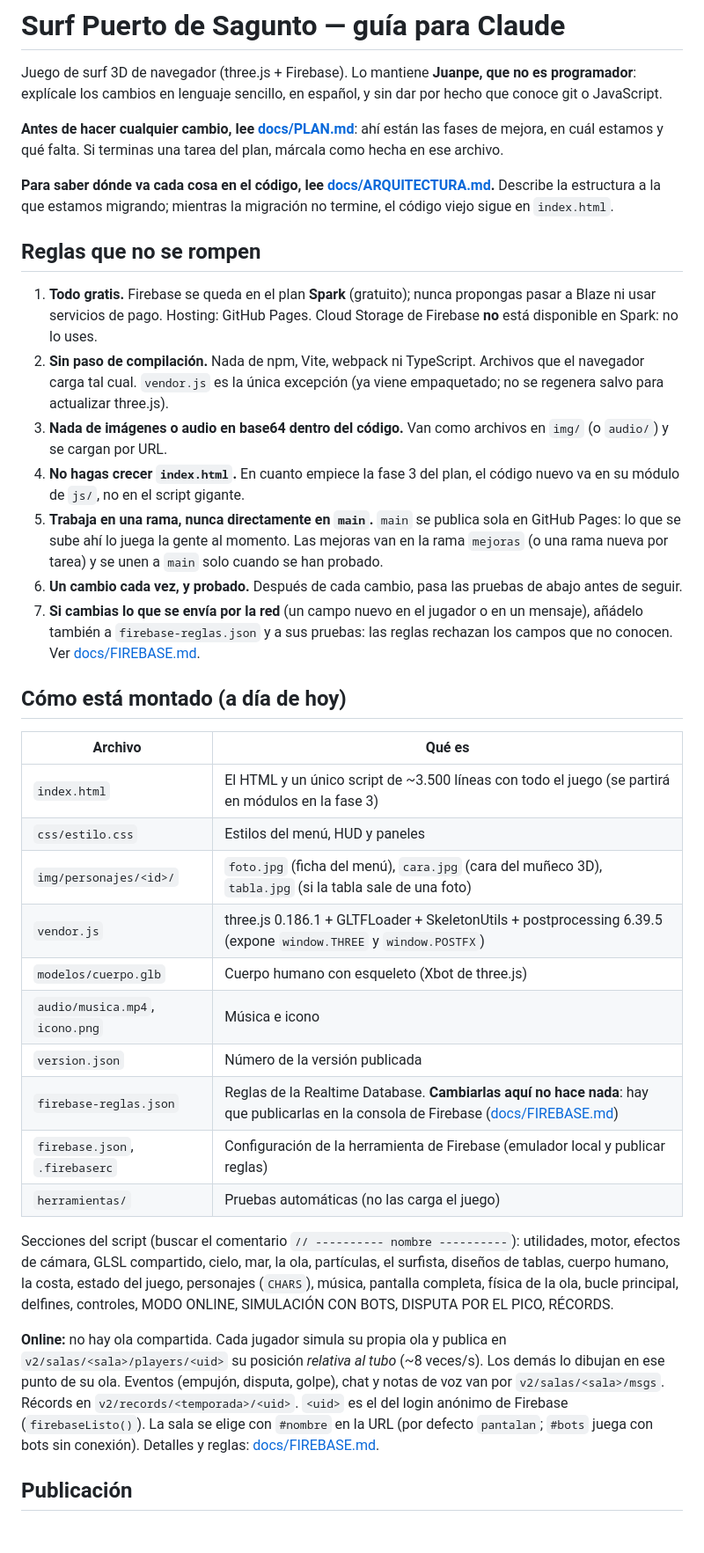
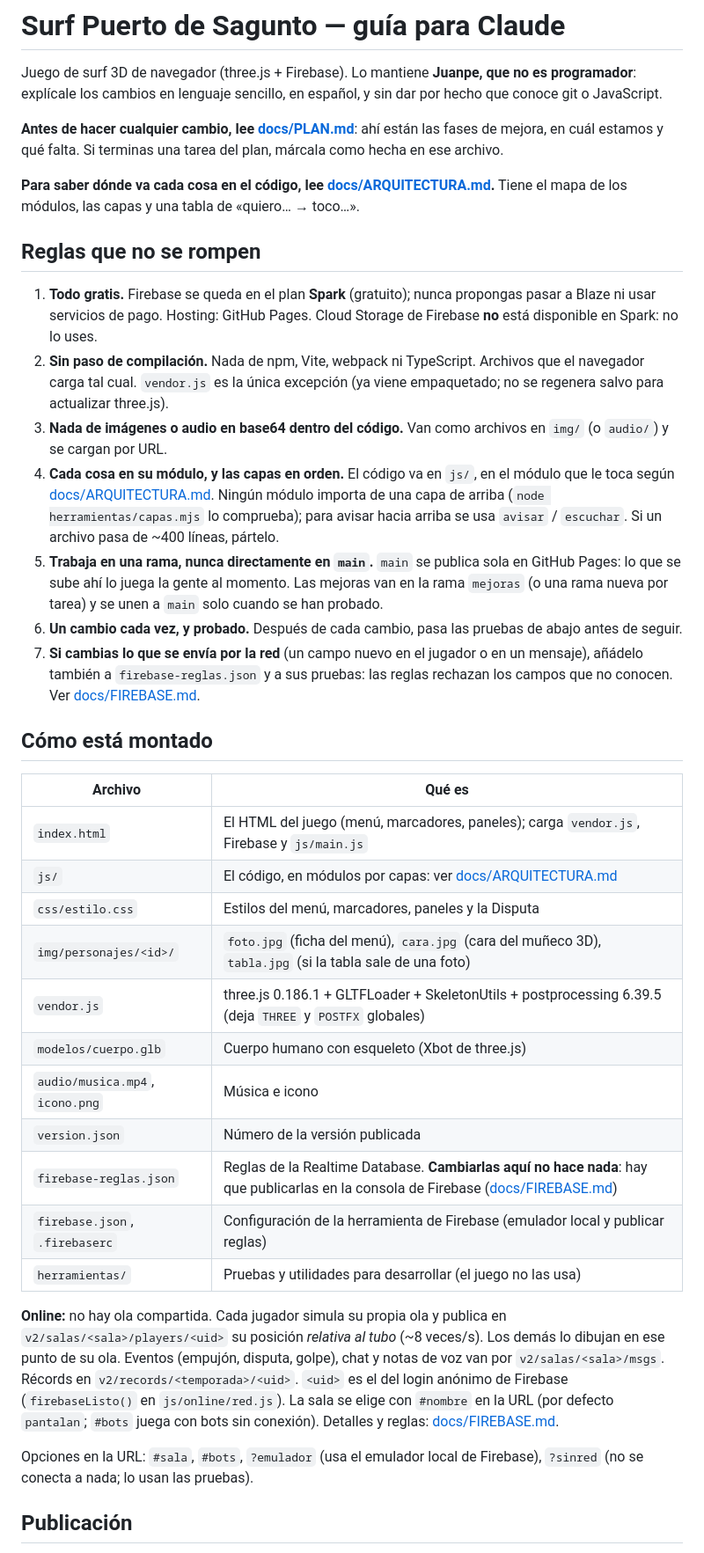
Before and after one commit to juanpe0027-a11y/surf-sagunto, a Markdown page: CLAUDE.md, the part around one of its changes. Shown at 88% size. GitHub-like rendering; blank space fills up the shorter version.

Commit message:
Documentacion: arquitectura real, CLAUDE.md y plan al dia tras el refactor
Co-Authored-By: Claude Opus 5.5 <noreply@anthropic.com>

```diff
--- a/CLAUDE.md
+++ b/CLAUDE.md
@@ -4,36 +4,37 @@ Juego de surf 3D de navegador (three.js + Firebase). Lo mantiene **Juanpe, que n
 
 **Antes de hacer cualquier cambio, lee [docs/PLAN.md](docs/PLAN.md)**: ahí están las fases de mejora, en cuál estamos y qué falta. Si terminas una tarea del plan, márcala como hecha en ese archivo.
 
-**Para saber dónde va cada cosa en el código, lee [docs/ARQUITECTURA.md](docs/ARQUITECTURA.md).** Describe la estructura a la que estamos migrando; mientras la migración no termine, el código viejo sigue en `index.html`.
+**Para saber dónde va cada cosa en el código, lee [docs/ARQUITECTURA.md](docs/ARQUITECTURA.md).** Tiene el mapa de los módulos, las capas y una tabla de «quiero… → toco…».
 
 ## Reglas que no se rompen
 
 1. **Todo gratis.** Firebase se queda en el plan **Spark** (gratuito); nunca propongas pasar a Blaze ni usar servicios de pago. Hosting: GitHub Pages. Cloud Storage de Firebase **no** está disponible en Spark: no lo uses.
 2. **Sin paso de compilación.** Nada de npm, Vite, webpack ni TypeScript. Archivos que el navegador carga tal cual. `vendor.js` es la única excepción (ya viene empaquetado; no se regenera salvo para actualizar three.js).
 3. **Nada de imágenes o audio en base64 dentro del código.** Van como archivos en `img/` (o `audio/`) y se cargan por URL.
-4. **No hagas crecer `index.html`.** En cuanto empiece la fase 3 del plan, el código nuevo va en su módulo de `js/`, no en el script gigante.
+4. **Cada cosa en su módulo, y las capas en orden.** El código va en `js/`, en el módulo que le toca según [docs/ARQUITECTURA.md](docs/ARQUITECTURA.md). Ningún módulo importa de una capa de arriba (`node herramientas/capas.mjs` lo comprueba); para avisar hacia arriba se usa `avisar` / `escuchar`. Si un archivo pasa de ~400 líneas, pártelo.
 5. **Trabaja en una rama, nunca directamente en `main`.** `main` se publica sola en GitHub Pages: lo que se sube ahí lo juega la gente al momento. Las mejoras van en la rama `mejoras` (o una rama nueva por tarea) y se unen a `main` solo cuando se han probado.
 6. **Un cambio cada vez, y probado.** Después de cada cambio, pasa las pruebas de abajo antes de seguir.
 7. **Si cambias lo que se envía por la red** (un campo nuevo en el jugador o en un mensaje), añádelo también a `firebase-reglas.json` y a sus pruebas: las reglas rechazan los campos que no conocen. Ver [docs/FIREBASE.md](docs/FIREBASE.md).
 
-## Cómo está montado (a día de hoy)
+## Cómo está montado
 
 | Archivo | Qué es |
 |---|---|
-| `index.html` | El HTML y un único script de ~3.500 líneas con todo el juego (se partirá en módulos en la fase 3) |
-| `css/estilo.css` | Estilos del menú, HUD y paneles |
+| `index.html` | El HTML del juego (menú, marcadores, paneles); carga `vendor.js`, Firebase y `js/main.js` |
+| `js/` | El código, en módulos por capas: ver [docs/ARQUITECTURA.md](docs/ARQUITECTURA.md) |
+| `css/estilo.css` | Estilos del menú, marcadores, paneles y la Disputa |
 | `img/personajes/<id>/` | `foto.jpg` (ficha del menú), `cara.jpg` (cara del muñeco 3D), `tabla.jpg` (si la tabla sale de una foto) |
-| `vendor.js` | three.js 0.186.1 + GLTFLoader + SkeletonUtils + postprocessing 6.39.5 (expone `window.THREE` y `window.POSTFX`) |
+| `vendor.js` | three.js 0.186.1 + GLTFLoader + SkeletonUtils + postprocessing 6.39.5 (deja `THREE` y `POSTFX` globales) |
 | `modelos/cuerpo.glb` | Cuerpo humano con esqueleto (Xbot de three.js) |
 | `audio/musica.mp4`, `icono.png` | Música e icono |
 | `version.json` | Número de la versión publicada |
 | `firebase-reglas.json` | Reglas de la Realtime Database. **Cambiarlas aquí no hace nada**: hay que publicarlas en la consola de Firebase ([docs/FIREBASE.md](docs/FIREBASE.md)) |
 | `firebase.json`, `.firebaserc` | Configuración de la herramienta de Firebase (emulador local y publicar reglas) |
-| `herramientas/` | Pruebas automáticas (no las carga el juego) |
+| `herramientas/` | Pruebas y utilidades para desarrollar (el juego no las usa) |
 
-Secciones del script (buscar el comentario `// ---------- nombre ----------`): utilidades, motor, efectos de cámara, GLSL compartido, cielo, mar, la ola, partículas, el surfista, diseños de tablas, cuerpo humano, la costa, estado del juego, personajes (`CHARS`), música, pantalla completa, física de la ola, bucle principal, delfines, controles, MODO ONLINE, SIMULACIÓN CON BOTS, DISPUTA POR EL PICO, RÉCORDS.
+**Online:** no hay ola compartida. Cada jugador simula su propia ola y publica en `v2/salas/<sala>/players/<uid>` su posición *relativa al tubo* (~8 veces/s). Los demás lo dibujan en ese punto de su ola. Eventos (empujón, disputa, golpe), chat y notas de voz van por `v2/salas/<sala>/msgs`. Récords en `v2/records/<temporada>/<uid>`. `<uid>` es el del login anónimo de Firebase (`firebaseListo()` en `js/online/red.js`). La sala se elige con `#nombre` en la URL (por defecto `pantalan`; `#bots` juega con bots sin conexión). Detalles y reglas: [docs/FIREBASE.md](docs/FIREBASE.md).
 
-**Online:** no hay ola compartida. Cada jugador simula su propia ola y publica en `v2/salas/<sala>/players/<uid>` su posición *relativa al tubo* (~8 veces/s). Los demás lo dibujan en ese punto de su ola. Eventos (empujón, disputa, golpe), chat y notas de voz van por `v2/salas/<sala>/msgs`. Récords en `v2/records/<temporada>/<uid>`. `<uid>` es el del login anónimo de Firebase (`firebaseListo()`). La sala se elige con `#nombre` en la URL (por defecto `pantalan`; `#bots` juega con bots sin conexión). Detalles y reglas: [docs/FIREBASE.md](docs/FIREBASE.md).
+Opciones en la URL: `#sala`, `#bots`, `?emulador` (usa el emulador local de Firebase), `?sinred` (no se conecta a nada; lo usan las pruebas).
 
 ## Publicación
 
```
Also changed, not shown: other parts of CLAUDE.md (+19 -12 lines), docs/ARQUITECTURA.md (+99 -105 lines), docs/PLAN.md (+18 -30 lines).
